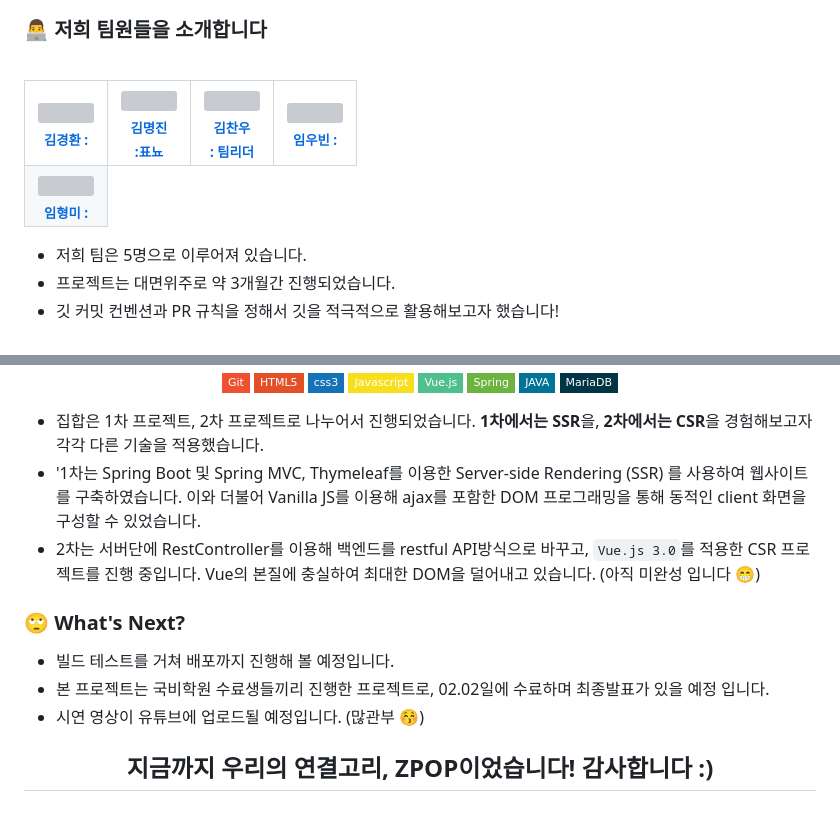
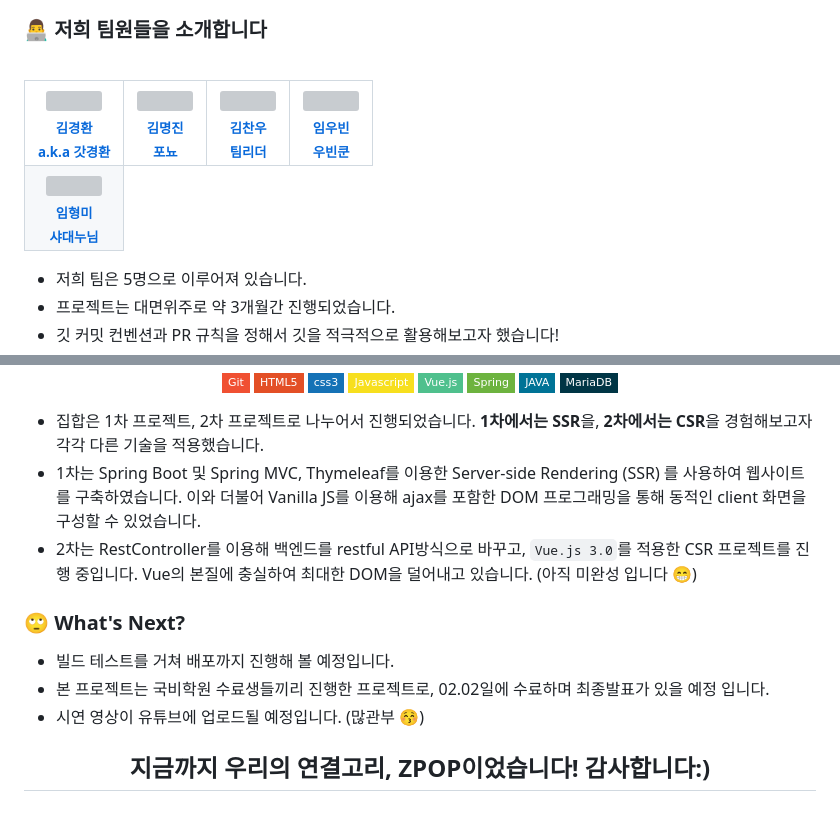
Before and after one commit to Z-P0P/ZPOP, a Markdown page: README.md, 2 parts joined by grey strips. Drawn GitHub-style; badges without logos; grey boxes are pictures that could not be loaded.

```diff
--- a/README.md
+++ b/README.md
@@ -105,12 +105,12 @@
  <table>
   <tbody>
     <tr>
-      <td align="center"><a href="https://github.com//kkh-147-17-3"><img src="https://avatars.githubusercontent.com/u/102606939?v=4" width="50"><br /><sub><b>김경환 : </b></sub></a><br /></td>
-      <td align="center"><a href="https://github.com/Hell0Stranger"><img src="https://avatars.githubusercontent.com/u/112043767?v=4" width="50" alt=""/><br /><sub><b>김명진<br />:표뇨 </b></sub></a><br /></td>
-      <td align="center"><a href="https://github.com/a-ryang"><img src="https://avatars.githubusercontent.com/u/105474635?v=4" width="50" alt=""/><br /><sub><b>김찬우<br /> : 팀리더</b></sub></a><br /></td>
-      <td align="center"><a href="https://github.com/dladnqls222"><img src="https://avatars.githubusercontent.com/u/69413567?v=4" width="50" alt=""/><br /><sub><b>임우빈 : </b></sub></a><br /></td>
+      <td align="center"><a href="https://github.com//kkh-147-17-3"><img src="https://avatars.githubusercontent.com/u/102606939?v=4" width="50"><br /><sub><b>김경환<br />a.k.a 갓경환 </b></sub></a><br /></td>
+      <td align="center"><a href="https://github.com/Hell0Stranger"><img src="https://avatars.githubusercontent.com/u/112043767?v=4" width="50" alt=""/><br /><sub><b>김명진<br />포뇨 </b></sub></a><br /></td>
+      <td align="center"><a href="https://github.com/a-ryang"><img src="https://avatars.githubusercontent.com/u/105474635?v=4" width="50" alt=""/><br /><sub><b>김찬우<br />팀리더</b></sub></a><br /></td>
+      <td align="center"><a href="https://github.com/dladnqls222"><img src="https://avatars.githubusercontent.com/u/69413567?v=4" width="50" alt=""/><br /><sub><b>임우빈<br />우빈쿤</b></sub></a><br /></td>
      <tr/>
-      <td align="center"><a href="https://github.com/amy-pak"><img src="https://avatars.githubusercontent.com/u/117254352?v=4" width="50" alt=""/><br /><sub><b>임형미 : </b></sub></a><br /></td>
+      <td align="center"><a href="https://github.com/amy-pak"><img src="https://avatars.githubusercontent.com/u/117254352?v=4" width="50" alt=""/><br /><sub><b>임형미<br />샤대누님</</sub></a><br /></td>
     </tr>
   </tbody>
 </table>
@@ -180,8 +180,8 @@
 
 
  - 집합은 1차 프로젝트, 2차 프로젝트로 나누어서 진행되었습니다. **1차에서는 SSR**을, **2차에서는 CSR**을 경험해보고자 각각 다른 기술을 적용했습니다.
- - '1차는 Spring Boot 및 Spring MVC, Thymeleaf를 이용한 Server-side Rendering (SSR) 를 사용하여 웹사이트를 구축하였습니다.  이와 더불어 Vanilla JS를 이용해 ajax를 포함한 DOM 프로그래밍을 통해 동적인 client 화면을 구성할 수 있었습니다.
- - 2차는 서버단에 RestController를 이용해 백엔드를 restful API방식으로 바꾸고, `Vue.js 3.0`를 적용한 CSR 프로젝트를 진행 중입니다. Vue의 본질에 충실하여 최대한 DOM을 덜어내고 있습니다. (아직 미완성 입니다 😁)
+ - 1차는 Spring Boot 및 Spring MVC, Thymeleaf를 이용한 Server-side Rendering (SSR) 를 사용하여 웹사이트를 구축하였습니다.  이와 더불어 Vanilla JS를 이용해 ajax를 포함한 DOM 프로그래밍을 통해 동적인 client 화면을 구성할 수 있었습니다.
+ - 2차는 RestController를 이용해 백엔드를 restful API방식으로 바꾸고, `Vue.js 3.0`를 적용한 CSR 프로젝트를 진행 중입니다. Vue의 본질에 충실하여 최대한 DOM을 덜어내고 있습니다. (아직 미완성 입니다 😁)
 
  </br>
 
@@ -194,4 +194,4 @@
 
   </br>
 
-  <div align="center">  <h2>지금까지 우리의 연결고리, ZPOP이었습니다! 감사합니다 :) </h2></div>
+  <div align="center">  <h2>지금까지 우리의 연결고리, ZPOP이었습니다! 감사합니다:) </h2></div>
```
